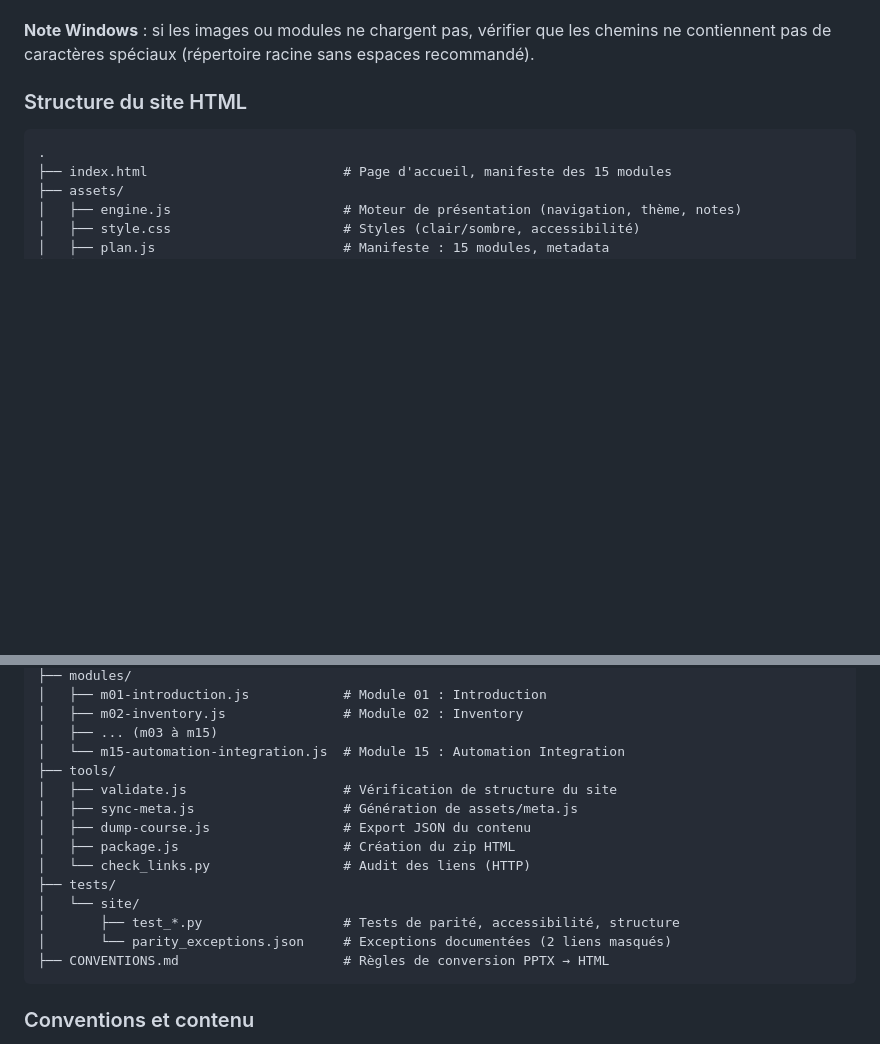
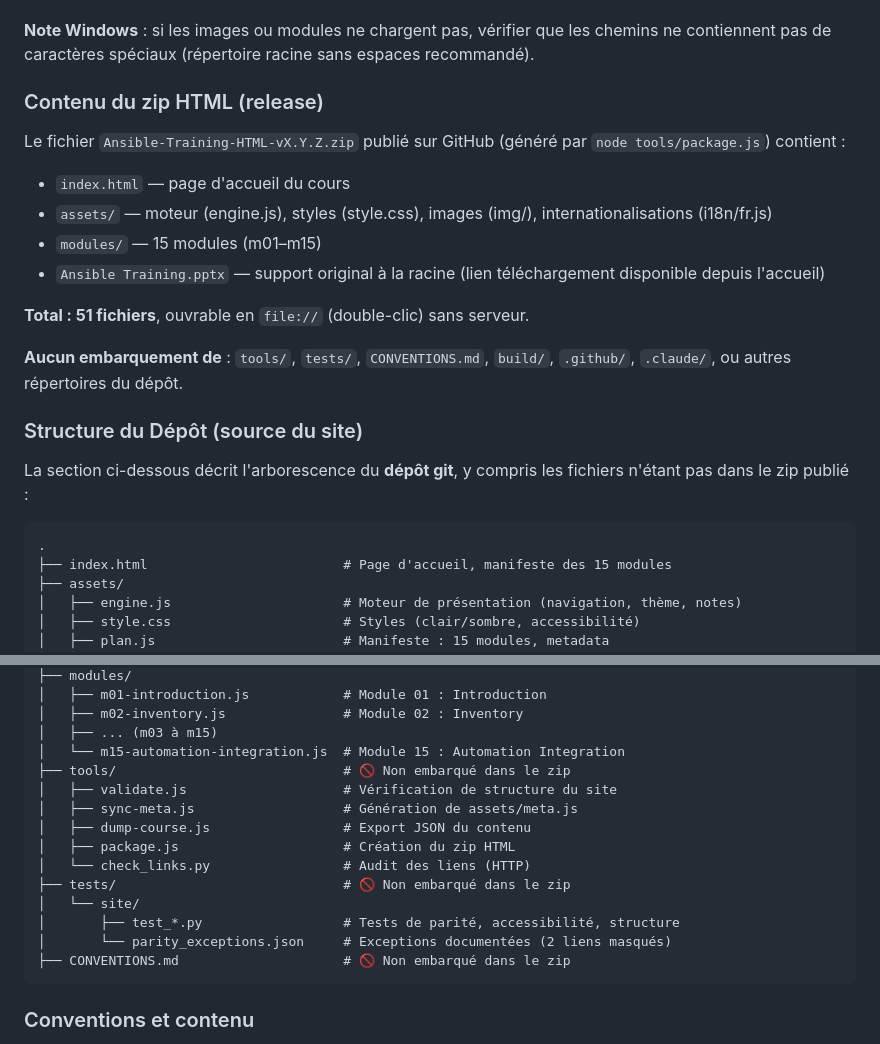
Before and after one commit to CCoupel/ansible-training, a Markdown page: README.md, 2 parts joined by grey strips. GitHub-like rendering; blank space fills up the shorter version.

Commit message:
docs(readme): clarifier contenu du zip vs arborescence du dépôt
- Ajout section « Contenu du zip HTML » : 51 fichiers embarqués
  (index.html, assets/, modules/, Ansible Training.pptx)
- Clarifier que tools/, tests/, CONVENTIONS.md ne sont pas dans le zip
- Renommer « Structure du site HTML » en « Structure du Dépôt (source du site) »
- Marquer les répertoires non embarqués (🚫 Non embarqué dans le zip)

````diff
--- a/README.md
+++ b/README.md
@@ -127,7 +127,21 @@ python3 -m http.server 8000
 
 **Note Windows** : si les images ou modules ne chargent pas, vérifier que les chemins ne contiennent pas de caractères spéciaux (répertoire racine sans espaces recommandé).
 
-### Structure du site HTML
+### Contenu du zip HTML (release)
+
+Le fichier `Ansible-Training-HTML-vX.Y.Z.zip` publié sur GitHub (généré par `node tools/package.js`) contient :
+- `index.html` — page d'accueil du cours
+- `assets/` — moteur (engine.js), styles (style.css), images (img/), internationalisations (i18n/fr.js)
+- `modules/` — 15 modules (m01–m15)
+- `Ansible Training.pptx` — support original à la racine (lien téléchargement disponible depuis l'accueil)
+
+**Total : 51 fichiers**, ouvrable en `file://` (double-clic) sans serveur.
+
+**Aucun embarquement de** : `tools/`, `tests/`, `CONVENTIONS.md`, `build/`, `.github/`, `.claude/`, ou autres répertoires du dépôt.
+
+### Structure du Dépôt (source du site)
+
+La section ci-dessous décrit l'arborescence du **dépôt git**, y compris les fichiers n'étant pas dans le zip publié :
 
 ```
 .
@@ -147,17 +161,17 @@ python3 -m http.server 8000
 │   ├── m02-inventory.js               # Module 02 : Inventory
 │   ├── ... (m03 à m15)
 │   └── m15-automation-integration.js  # Module 15 : Automation Integration
-├── tools/
+├── tools/                             # 🚫 Non embarqué dans le zip
 │   ├── validate.js                    # Vérification de structure du site
 │   ├── sync-meta.js                   # Génération de assets/meta.js
 │   ├── dump-course.js                 # Export JSON du contenu
 │   ├── package.js                     # Création du zip HTML
 │   └── check_links.py                 # Audit des liens (HTTP)
-├── tests/
+├── tests/                             # 🚫 Non embarqué dans le zip
 │   └── site/
 │       ├── test_*.py                  # Tests de parité, accessibilité, structure
 │       └── parity_exceptions.json     # Exceptions documentées (2 liens masqués)
-├── CONVENTIONS.md                     # Règles de conversion PPTX → HTML
+├── CONVENTIONS.md                     # 🚫 Non embarqué dans le zip
 ```
 
 ### Conventions et contenu
````
